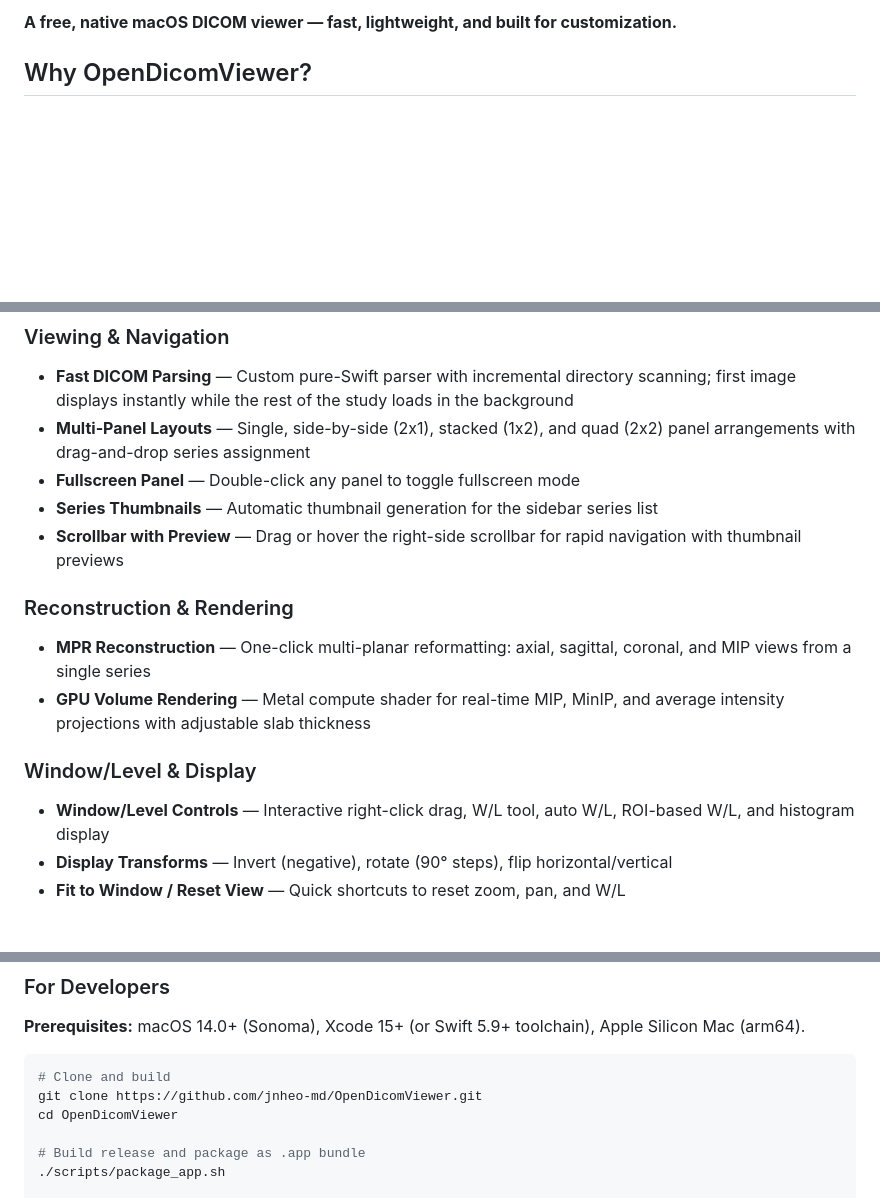
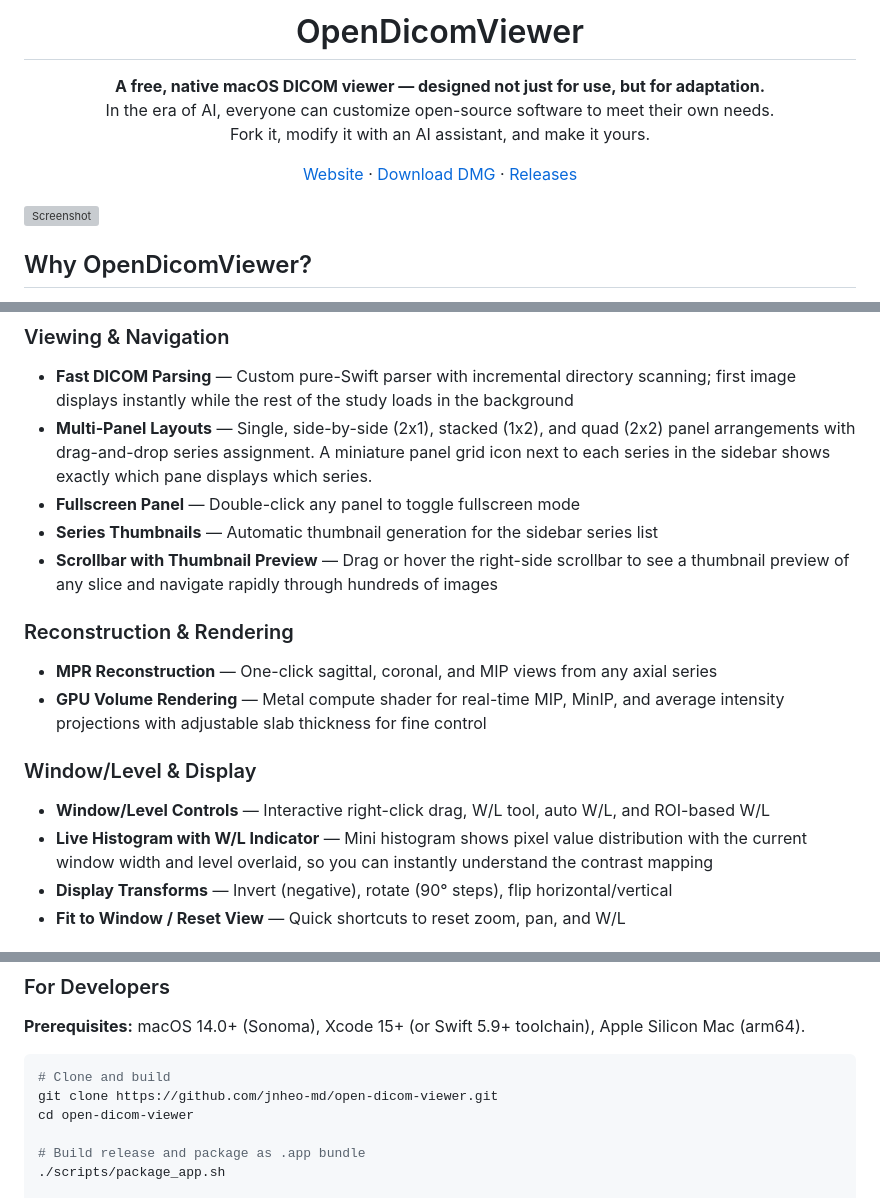
Before and after one commit to Essential-Citronnier/ODV-Annotate, a Markdown page: README.md, 3 parts joined by grey strips. Drawn GitHub-style; blank space fills up the shorter version; grey boxes are pictures that could not be loaded.

Commit message:
Update README with app icon, screenshot, and enhanced feature descriptions
- Add centered app icon and tagline with website/download/releases links
- Show screenshot.png directly in README
- Add live histogram with W/L indicator feature
- Add scrollbar thumbnail preview description
- Add panel series indicator description
- Mention adjustable slab thickness for MPR/MIP
- Note DICOM tag inspector auto-updates on panel switch
- Fix git clone URL to match actual repo name

Co-Authored-By: Claude Opus 4.6 <noreply@anthropic.com>

````diff
--- a/README.md
+++ b/README.md
@@ -2,7 +4,19 @@
 
-**A free, native macOS DICOM viewer — fast, lightweight, and built for customization.**
+<h1 align="center">OpenDicomViewer</h1>
 
-<!-- ![Screenshot](screenshot.png) -->
+<p align="center">
+  <strong>A free, native macOS DICOM viewer — designed not just for use, but for adaptation.</strong><br>
+  In the era of AI, everyone can customize open-source software to meet their own needs.<br>
+  Fork it, modify it with an AI assistant, and make it yours.
+</p>
+
+<p align="center">
+  <a href="https://jnheo-md.github.io/open-dicom-viewer">Website</a> &middot;
+  <a href="https://github.com/jnheo-md/open-dicom-viewer/releases/latest/download/OpenDicomViewer.dmg">Download DMG</a> &middot;
+  <a href="https://github.com/jnheo-md/open-dicom-viewer/releases">Releases</a>
+</p>
+
+![Screenshot](screenshot.png)
 
 ## Why OpenDicomViewer?
 
@@ -17,17 +31,18 @@
 
 ### Viewing & Navigation
 - **Fast DICOM Parsing** — Custom pure-Swift parser with incremental directory scanning; first image displays instantly while the rest of the study loads in the background
-- **Multi-Panel Layouts** — Single, side-by-side (2x1), stacked (1x2), and quad (2x2) panel arrangements with drag-and-drop series assignment
+- **Multi-Panel Layouts** — Single, side-by-side (2x1), stacked (1x2), and quad (2x2) panel arrangements with drag-and-drop series assignment. A miniature panel grid icon next to each series in the sidebar shows exactly which pane displays which series.
 - **Fullscreen Panel** — Double-click any panel to toggle fullscreen mode
 - **Series Thumbnails** — Automatic thumbnail generation for the sidebar series list
-- **Scrollbar with Preview** — Drag or hover the right-side scrollbar for rapid navigation with thumbnail previews
+- **Scrollbar with Thumbnail Preview** — Drag or hover the right-side scrollbar to see a thumbnail preview of any slice and navigate rapidly through hundreds of images
 
 ### Reconstruction & Rendering
-- **MPR Reconstruction** — One-click multi-planar reformatting: axial, sagittal, coronal, and MIP views from a single series
-- **GPU Volume Rendering** — Metal compute shader for real-time MIP, MinIP, and average intensity projections with adjustable slab thickness
+- **MPR Reconstruction** — One-click sagittal, coronal, and MIP views from any axial series
+- **GPU Volume Rendering** — Metal compute shader for real-time MIP, MinIP, and average intensity projections with adjustable slab thickness for fine control
 
 ### Window/Level & Display
-- **Window/Level Controls** — Interactive right-click drag, W/L tool, auto W/L, ROI-based W/L, and histogram display
+- **Window/Level Controls** — Interactive right-click drag, W/L tool, auto W/L, and ROI-based W/L
+- **Live Histogram with W/L Indicator** — Mini histogram shows pixel value distribution with the current window width and level overlaid, so you can instantly understand the contrast mapping
 - **Display Transforms** — Invert (negative), rotate (90° steps), flip horizontal/vertical
 - **Fit to Window / Reset View** — Quick shortcuts to reset zoom, pan, and W/L
 
@@ -67,8 +82,8 @@ Download the latest `.dmg` from [Releases](../../releases), open it, and drag Op
 
 ```bash
 # Clone and build
-git clone https://github.com/jnheo-md/OpenDicomViewer.git
-cd OpenDicomViewer
+git clone https://github.com/jnheo-md/open-dicom-viewer.git
+cd open-dicom-viewer
 
 # Build release and package as .app bundle
 ./scripts/package_app.sh
````
Also changed, not shown: other parts of README.md (+4 -2 lines).
